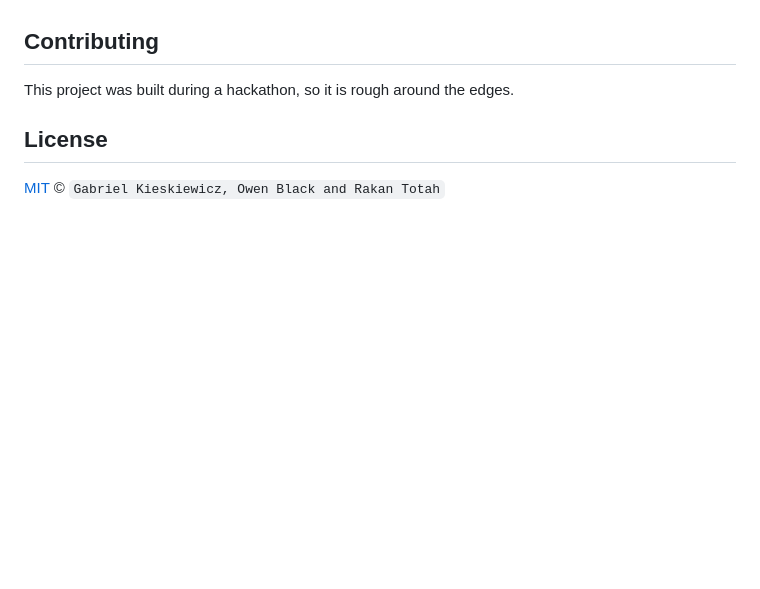
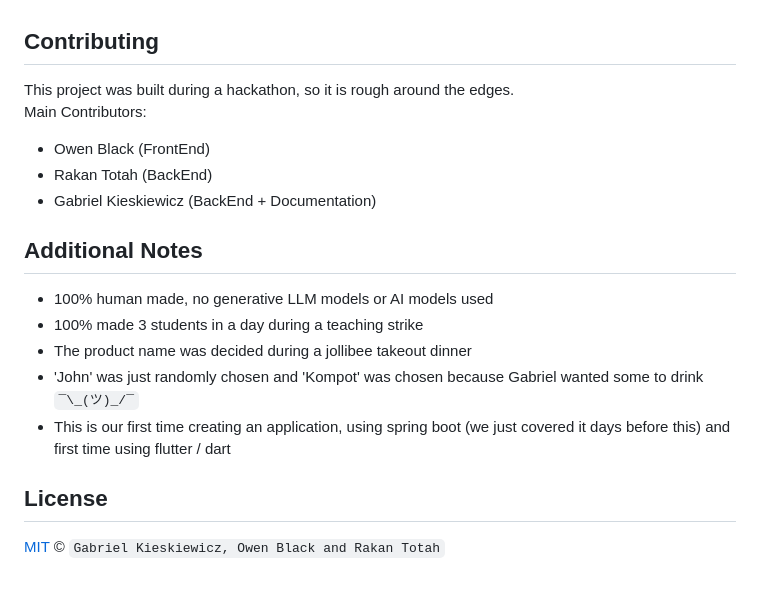
Before and after one commit to RakTotah/HealthHack48-2026, a Markdown page: README.md, the part around the change. Rendered like a GitHub page; blank space fills up the shorter version.

```diff
--- a/README.md
+++ b/README.md
@@ -193,8 +193,19 @@ As this project was made in a day, we did not do any in depth testing and as a r
 
 ## Contributing
 
-This project was built during a hackathon, so it is rough around the edges.
+This project was built during a hackathon, so it is rough around the edges.<br>
+Main Contributors:
+- Owen Black (FrontEnd)
+- Rakan Totah (BackEnd)
+- Gabriel Kieskiewicz (BackEnd + Documentation)
 
+
+## Additional Notes
+- 100% human made, no generative LLM models or AI models used
+- 100% made 3 students in a day during a teaching strike
+- The product name was decided during a jollibee takeout dinner
+- 'John' was just randomly chosen and 'Kompot' was chosen because Gabriel wanted some to drink `¯\_(ツ)_/¯`
+- This is our first time creating an application, using spring boot (we just covered it days before this) and first time using flutter / dart
 
 ## License
 
```
